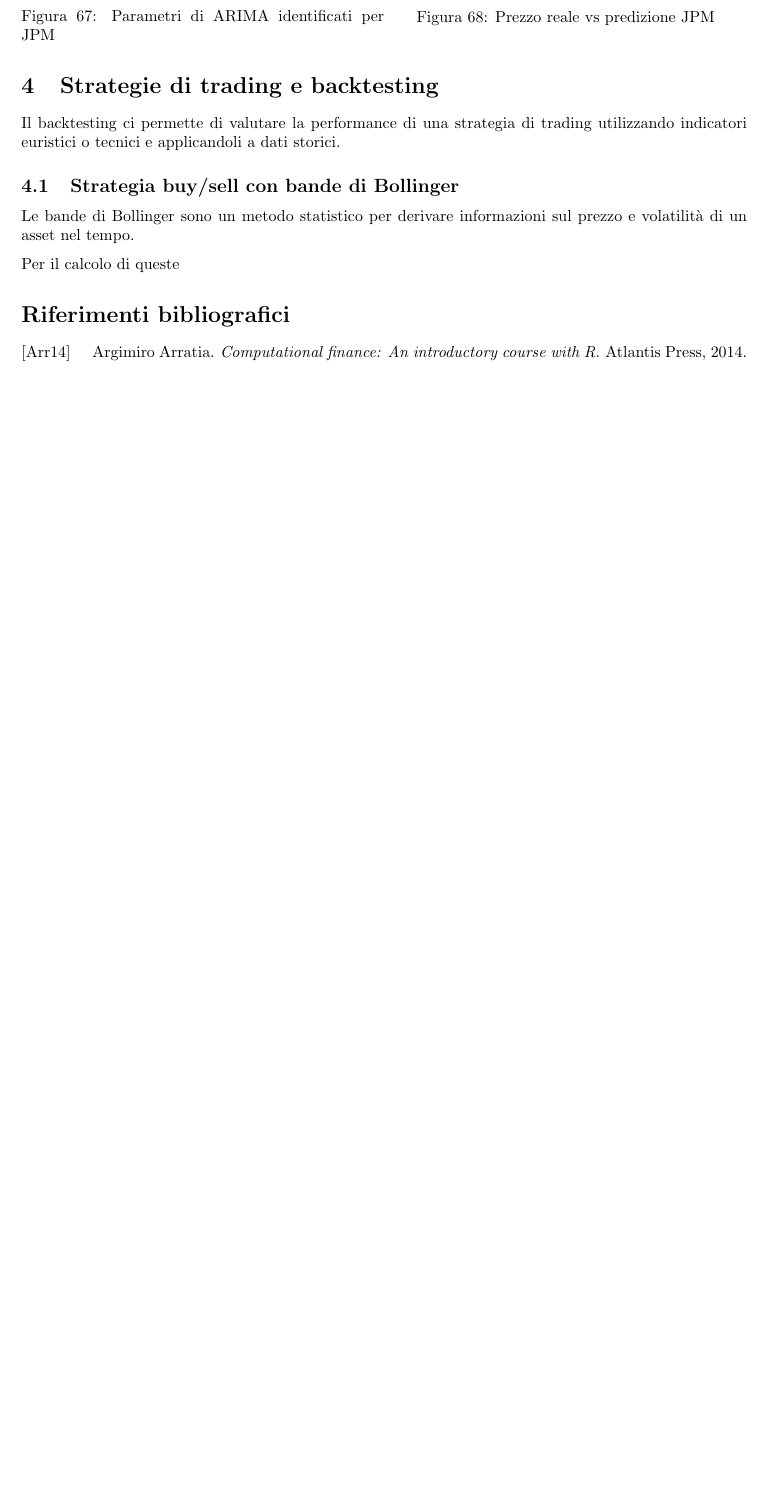
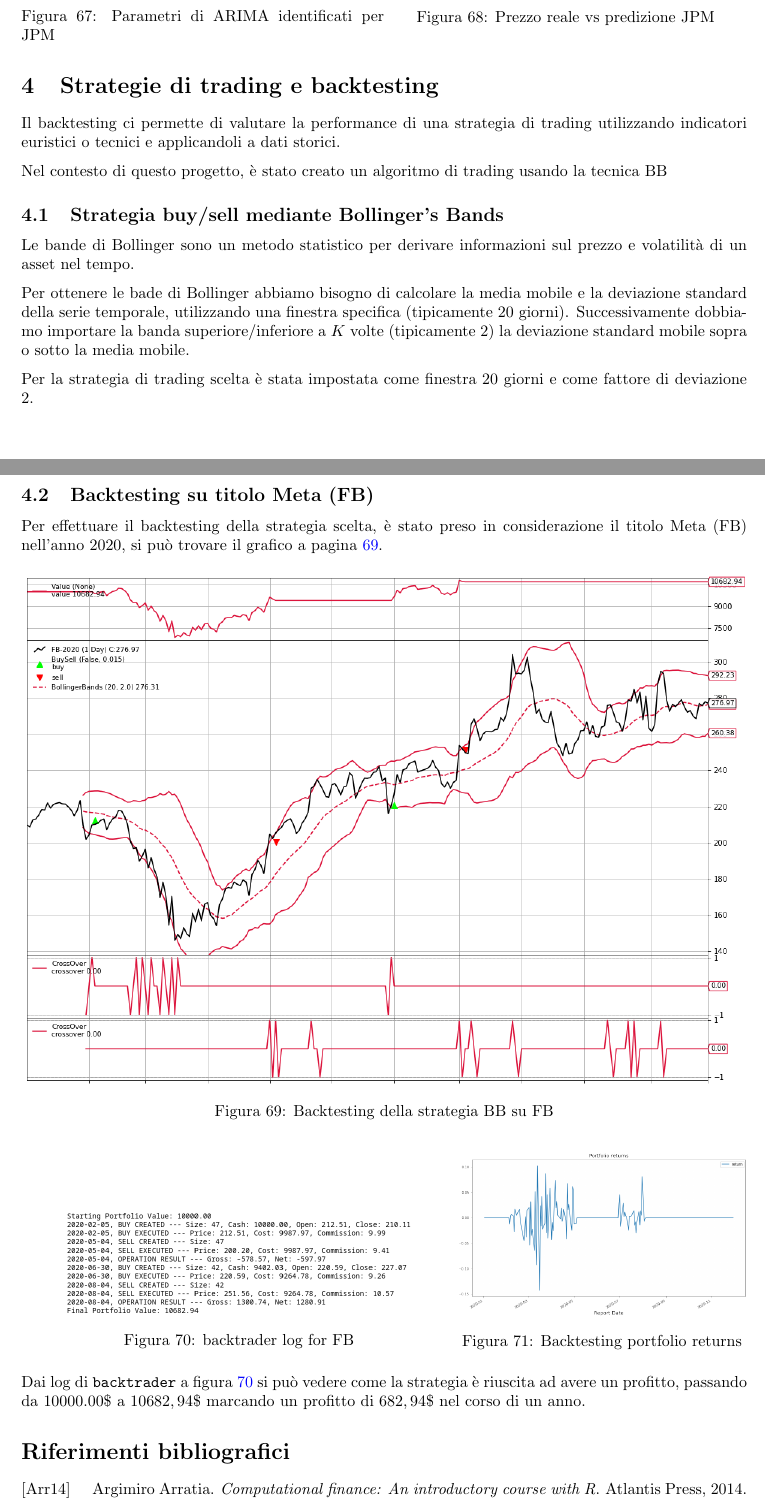
Before and after one commit to tommcamm/BISF-Project, a LaTeX document (relazione/relazione.tex, which reads relazione/4-strategie-trading-e-backtesting.tex): part of page 29 of 29 before the commit and two parts of pages 29 and 30 of 30 after it, the two joined at a grey line, cut so that both start at the same text, the shorter picture padded with empty space. Compiled offline with pdfLaTeX.

Commit message:
backtesting in docu

```diff
--- a/relazione/4-strategie-trading-e-backtesting.tex
+++ b/relazione/4-strategie-trading-e-backtesting.tex
@@ -6,9 +6,49 @@
 Il backtesting ci permette di valutare la performance di una strategia di trading utilizzando
 indicatori euristici o tecnici e applicandoli a dati storici.
 
-\subsection{Strategia buy/sell con bande di Bollinger}
+Nel contesto di questo progetto, è stato creato un algoritmo di trading usando la tecnica BB
+
+\subsection{Strategia buy/sell mediante Bollinger's Bands}
 
 Le bande di Bollinger sono un metodo statistico per derivare informazioni sul prezzo e volatilità di un asset
 nel tempo.
 
-Per il calcolo di queste
+Per ottenere le bade di Bollinger abbiamo bisogno di calcolare la media mobile e la deviazione standard della serie
+temporale, utilizzando una finestra specifica (tipicamente 20 giorni). Successivamente dobbiamo importare la banda
+superiore/inferiore a $K$ volte (tipicamente 2) la deviazione standard mobile sopra o sotto la media mobile.
+
+Per la strategia di trading scelta è stata impostata come finestra 20 giorni e come fattore di deviazione $2$.
+
+\pagebreak
+
+\subsection{Backtesting su titolo Meta (FB)}
+
+Per effettuare il backtesting della strategia scelta, è stato preso in considerazione il titolo Meta (FB) nell'anno
+2020, si può trovare il grafico a pagina \ref{fig:fb_backtest}.
+
+\begin{figure}[ht]
+    \centering
+    \includegraphics[width=1\textwidth]{fb_backtrack.png}
+    \caption{Backtesting della strategia BB su FB}
+    \label{fig:fb_backtest}
+\end{figure}
+
+\begin{figure}[ht]
+    \centering
+    \begin{minipage}{.6\textwidth}
+        \centering
+        \vspace{1.27cm}
+        \includegraphics[width=.8\linewidth]{fb_backtrack_buy_sell.png}
+        \captionof{figure}{backtrader log for FB}
+        \label{fig:fb_backtr_log}
+    \end{minipage}%
+    \begin{minipage}{.4\textwidth}
+        \centering
+        \includegraphics[width=1\linewidth]{fb_backtrack_ret.png}
+        \captionof{figure}{Backtesting portfolio returns}
+        \label{fig:fb_backtr_ret}
+    \end{minipage}
+\end{figure}
+
+Dai log di \verb|backtrader| a figura \ref{fig:fb_backtr_log} si può vedere come la strategia è riuscita ad avere un profitto,
+passando da $10000.00\$$ a $10682,94\$$ marcando un profitto di $682,94\$$ nel corso di un anno.
```
Also changed, not shown: relazione/images/fb_backtrack_buy_sell.png (added), relazione/images/fb_backtrack_ret.png (added), relazione/relazione.pdf, 1 other file.
